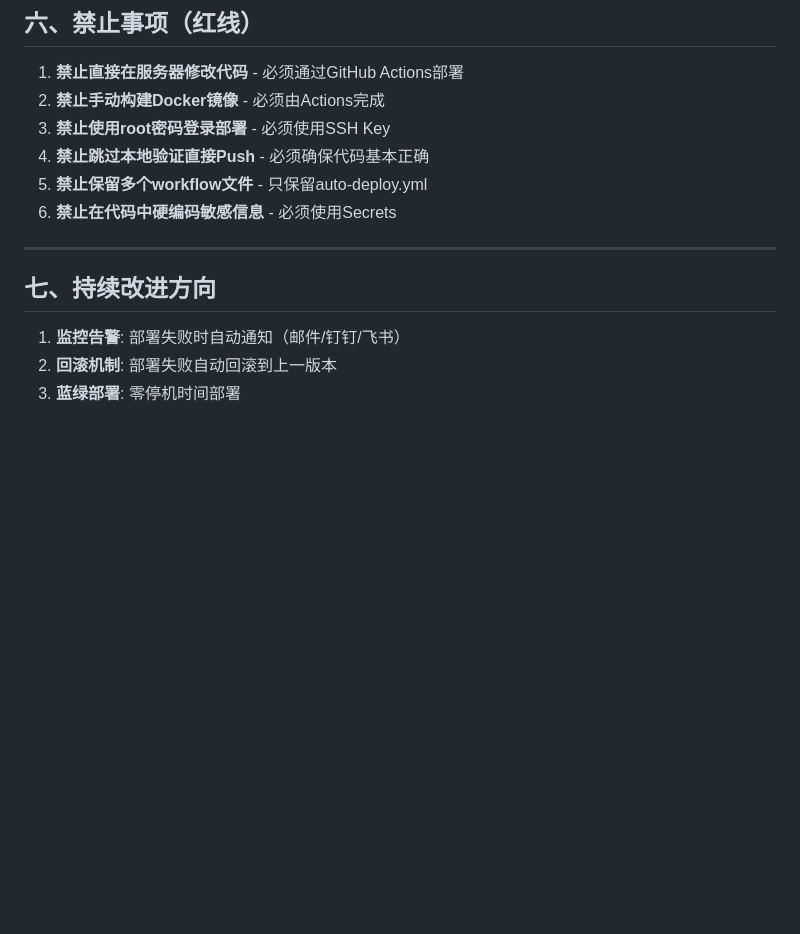
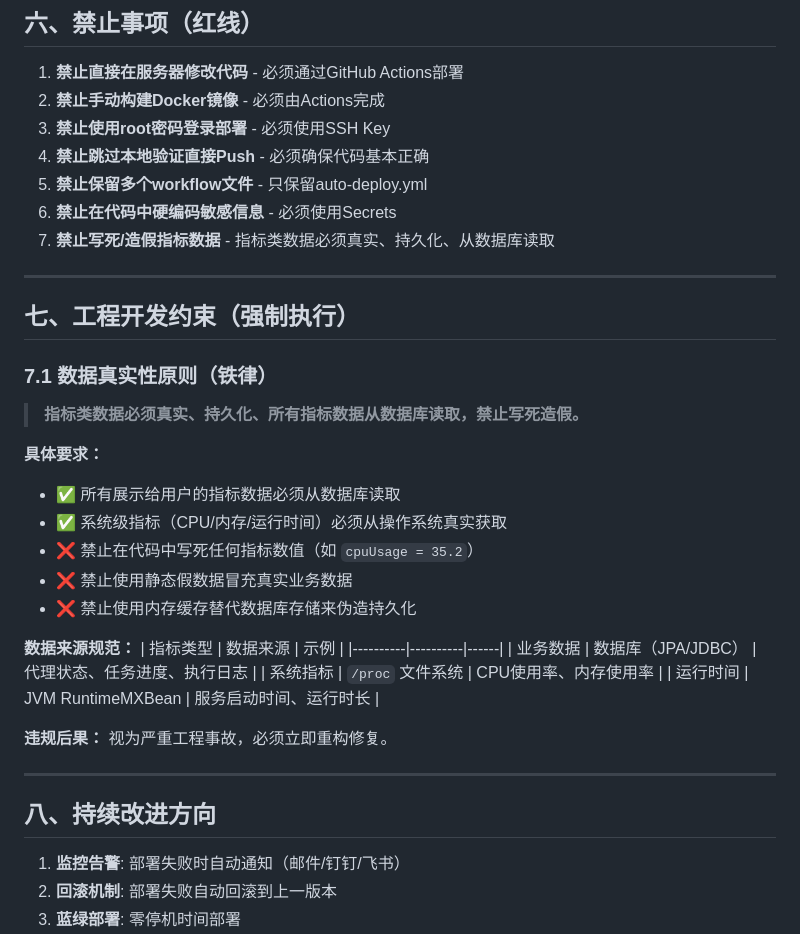
Before and after one commit to fengjianchaoit-hub/wolfpack-backend, a Markdown page: DEPLOYMENT_HANDBOOK.md, the part around the change. Rendered like a GitHub page; blank space fills up the shorter version.

Commit message:
docs: add data authenticity constraint to DEPLOYMENT_HANDBOOK
- Add rule #7 to prohibited items: no hardcoded/fake metrics
- Add section 7: Engineering Development Constraints
- Add principle 7.1: Data Authenticity (ironclad rule)
- Specify data source requirements for business/system metrics
- Define violation consequences as serious engineering incident

```diff
--- a/DEPLOYMENT_HANDBOOK.md
+++ b/DEPLOYMENT_HANDBOOK.md
@@ -244,10 +244,34 @@ GIT_SSH_COMMAND="ssh -i ~/.ssh/github_wolfpack -o StrictHostKeyChecking=no" Git
 4. **禁止跳过本地验证直接Push** - 必须确保代码基本正确
 5. **禁止保留多个workflow文件** - 只保留auto-deploy.yml
 6. **禁止在代码中硬编码敏感信息** - 必须使用Secrets
+7. **禁止写死/造假指标数据** - 指标类数据必须真实、持久化、从数据库读取
 
 ---
 
-## 七、持续改进方向
+## 七、工程开发约束（强制执行）
+
+### 7.1 数据真实性原则（铁律）
+> **指标类数据必须真实、持久化、所有指标数据从数据库读取，禁止写死造假。**
+
+**具体要求：**
+- ✅ 所有展示给用户的指标数据必须从数据库读取
+- ✅ 系统级指标（CPU/内存/运行时间）必须从操作系统真实获取
+- ❌ 禁止在代码中写死任何指标数值（如 `cpuUsage = 35.2`）
+- ❌ 禁止使用静态假数据冒充真实业务数据
+- ❌ 禁止使用内存缓存替代数据库存储来伪造持久化
+
+**数据来源规范：**
+| 指标类型 | 数据来源 | 示例 |
+|----------|----------|------|
+| 业务数据 | 数据库（JPA/JDBC） | 代理状态、任务进度、执行日志 |
+| 系统指标 | `/proc` 文件系统 | CPU使用率、内存使用率 |
+| 运行时间 | JVM RuntimeMXBean | 服务启动时间、运行时长 |
+
+**违规后果：** 视为严重工程事故，必须立即重构修复。
+
+---
+
+## 八、持续改进方向
 
 1. **监控告警**: 部署失败时自动通知（邮件/钉钉/飞书）
 2. **回滚机制**: 部署失败自动回滚到上一版本
```
